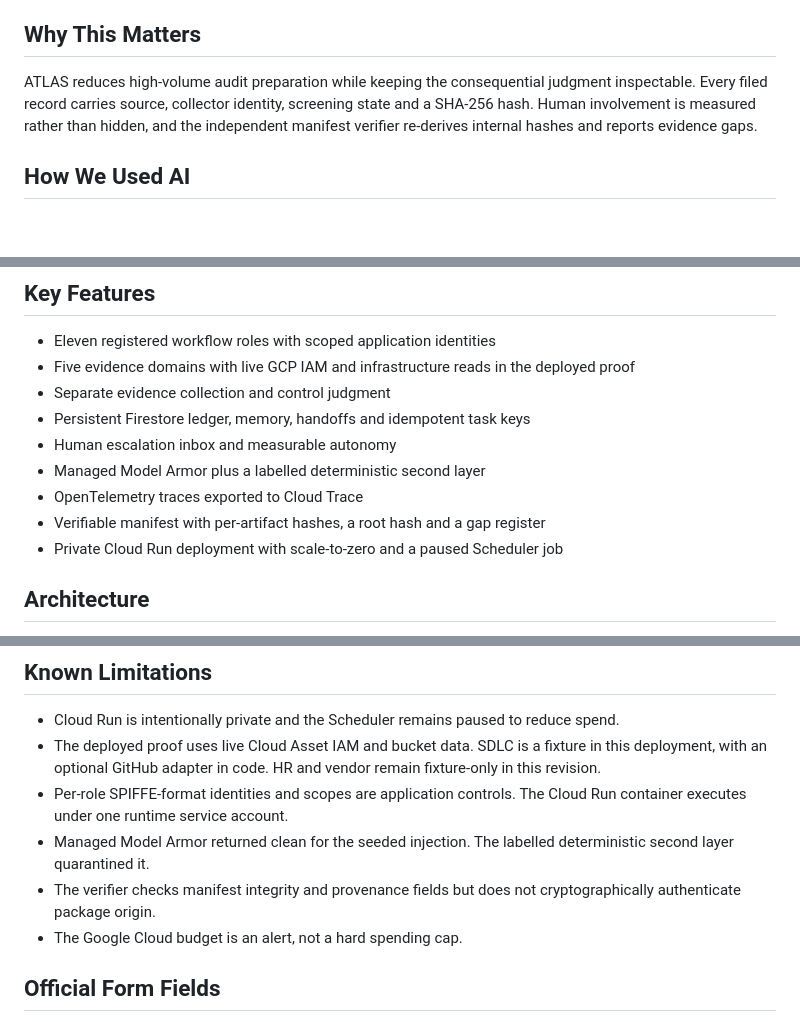
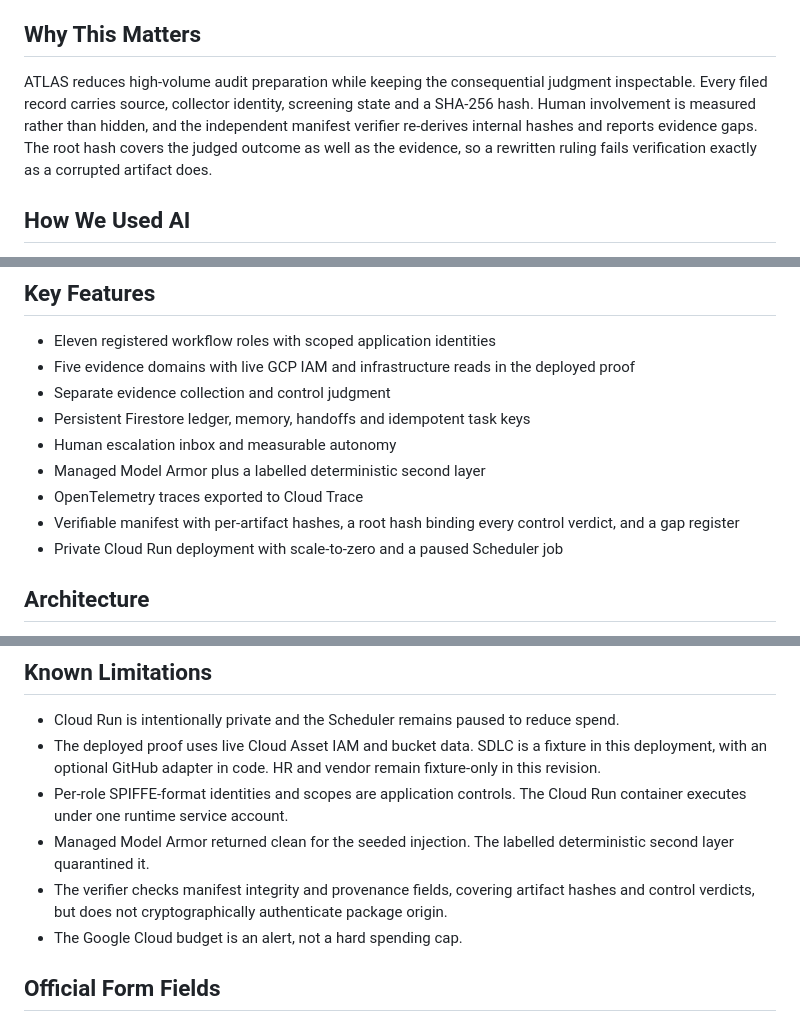
Before and after one commit to himanshu748/atlas, a Markdown page: devpost-submission.md, 3 parts joined by grey strips. Drawn GitHub-style; blank space fills up the shorter version.

Commit message:
Note verdict-binding root hash in submission draft
Co-Authored-By: Claude Opus 5 <noreply@anthropic.com>

```diff
--- a/devpost-submission.md
+++ b/devpost-submission.md
@@ -18,7 +18,7 @@ The deployed proof read real IAM bindings and two real Cloud Storage buckets thr
 
 ## Why This Matters
 
-ATLAS reduces high-volume audit preparation while keeping the consequential judgment inspectable. Every filed record carries source, collector identity, screening state and a SHA-256 hash. Human involvement is measured rather than hidden, and the independent manifest verifier re-derives internal hashes and reports evidence gaps.
+ATLAS reduces high-volume audit preparation while keeping the consequential judgment inspectable. Every filed record carries source, collector identity, screening state and a SHA-256 hash. Human involvement is measured rather than hidden, and the independent manifest verifier re-derives internal hashes and reports evidence gaps. The root hash covers the judged outcome as well as the evidence, so a rewritten ruling fails verification exactly as a corrupted artifact does.
 
 ## How We Used AI
 
@@ -41,7 +41,7 @@ Codex helped turn the initial prototype into a deployable product. It audited pr
 - Human escalation inbox and measurable autonomy
 - Managed Model Armor plus a labelled deterministic second layer
 - OpenTelemetry traces exported to Cloud Trace
-- Verifiable manifest with per-artifact hashes, a root hash and a gap register
+- Verifiable manifest with per-artifact hashes, a root hash binding every control verdict, and a gap register
 - Private Cloud Run deployment with scale-to-zero and a paused Scheduler job
 
 ## Architecture
@@ -133,7 +133,7 @@ Final timestamped run sheet: `docs/DEMO_SCRIPT.md`
 - The deployed proof uses live Cloud Asset IAM and bucket data. SDLC is a fixture in this deployment, with an optional GitHub adapter in code. HR and vendor remain fixture-only in this revision.
 - Per-role SPIFFE-format identities and scopes are application controls. The Cloud Run container executes under one runtime service account.
 - Managed Model Armor returned clean for the seeded injection. The labelled deterministic second layer quarantined it.
-- The verifier checks manifest integrity and provenance fields but does not cryptographically authenticate package origin.
+- The verifier checks manifest integrity and provenance fields, covering artifact hashes and control verdicts, but does not cryptographically authenticate package origin.
 - The Google Cloud budget is an alert, not a hard spending cap.
 
 ## Official Form Fields
```
